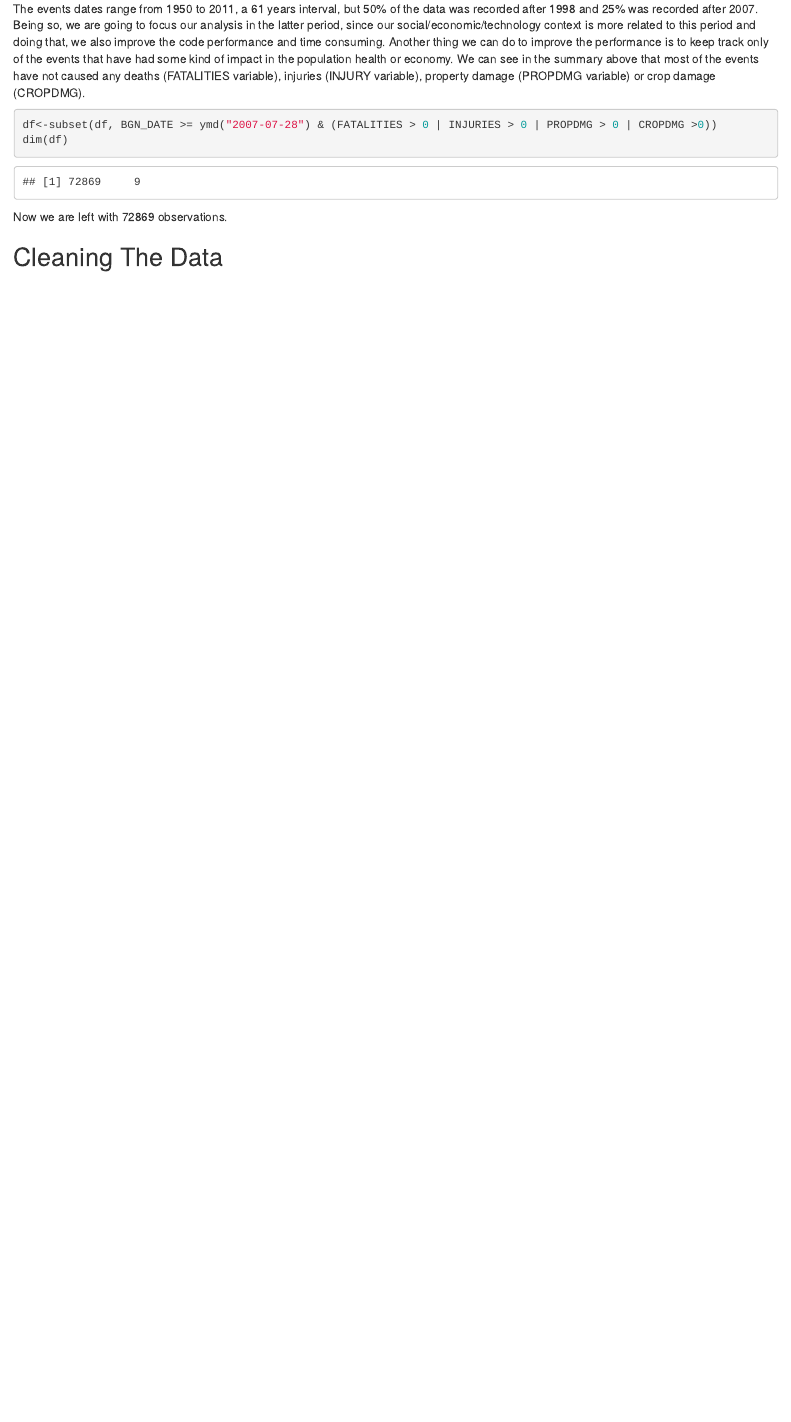
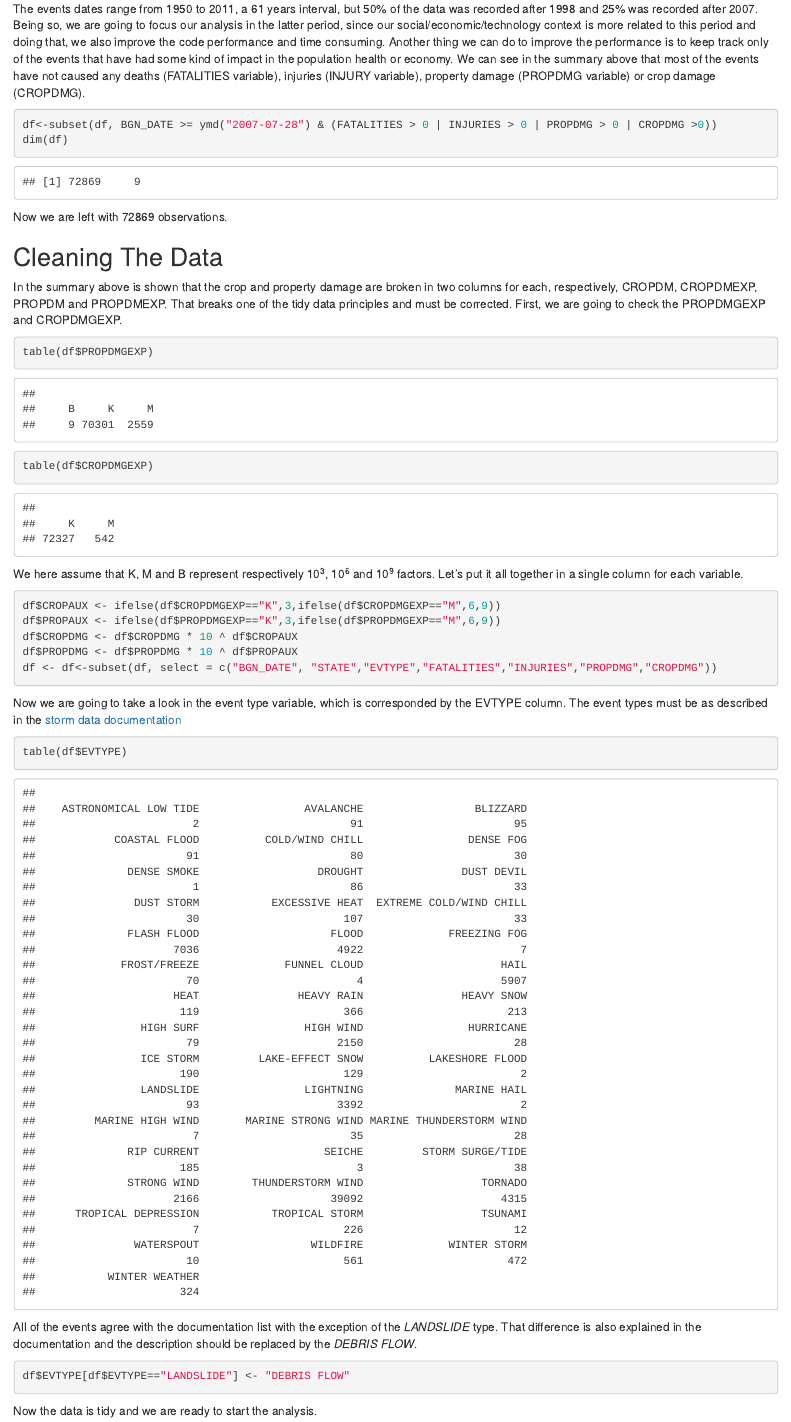
Before and after one commit to Mateus-Melo/Reproducible_Research, an R Markdown document (severe_weather_report.Rmd): the page in a window 1100 px wide, from 1420 px down. The pictures show the output file severe_weather_report.html that the author committed with the source, opened offline.

Commit message:
Finishing the cleaning process.

````diff
--- a/severe_weather_report.Rmd
+++ b/severe_weather_report.Rmd
@@ -56,3 +56,33 @@ Now we are left with 72869 observations.
 
 
 ## Cleaning The Data
+
+In the summary above is shown that the crop and property damage are broken in two columns for each, respectively, CROPDM, CROPDMEXP, PROPDM and PROPDMEXP. That breaks one of the tidy data principles and must be corrected. First, we are going to check the PROPDMGEXP and CROPDMGEXP.
+```{r}
+table(df$PROPDMGEXP)
+table(df$CROPDMGEXP)
+```
+
+We here assume that K, M and B represent respectively 10<sup>3</sup>, 10<sup>6</sup> and 10<sup>9</sup> factors. Let's put it all together in a single column for each variable.
+
+```{r cache=TRUE}
+df$CROPAUX <- ifelse(df$CROPDMGEXP=="K",3,ifelse(df$CROPDMGEXP=="M",6,9))
+df$PROPAUX <- ifelse(df$PROPDMGEXP=="K",3,ifelse(df$PROPDMGEXP=="M",6,9))
+df$CROPDMG <- df$CROPDMG * 10 ^ df$CROPAUX
+df$PROPDMG <- df$PROPDMG * 10 ^ df$PROPAUX
+df <- df<-subset(df, select = c("BGN_DATE", "STATE","EVTYPE","FATALITIES","INJURIES","PROPDMG","CROPDMG"))
+```
+
+Now we are going to take a look in the event type variable, which is corresponded by the EVTYPE column. The event types must be as described in the [storm data documentation](https://d396qusza40orc.cloudfront.net/repdata%2Fpeer2_doc%2Fpd01016005curr.pdf)
+
+```{r}
+table(df$EVTYPE)
+```
+
+All of the events agree with the documentation list with the exception of the *LANDSLIDE* type. That difference is also explained in  the documentation and the description should be replaced by the *DEBRIS FLOW*.
+
+```{r}
+df$EVTYPE[df$EVTYPE=="LANDSLIDE"] <- "DEBRIS FLOW"
+```
+
+Now the data is tidy and we are ready to start the analysis.
````
Also changed, not shown: severe_weather_report.html, severe_weather_report.md.
